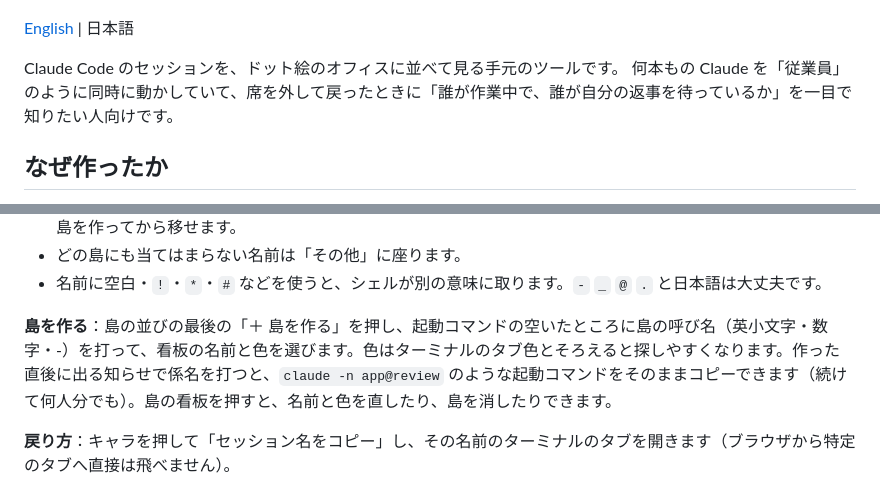
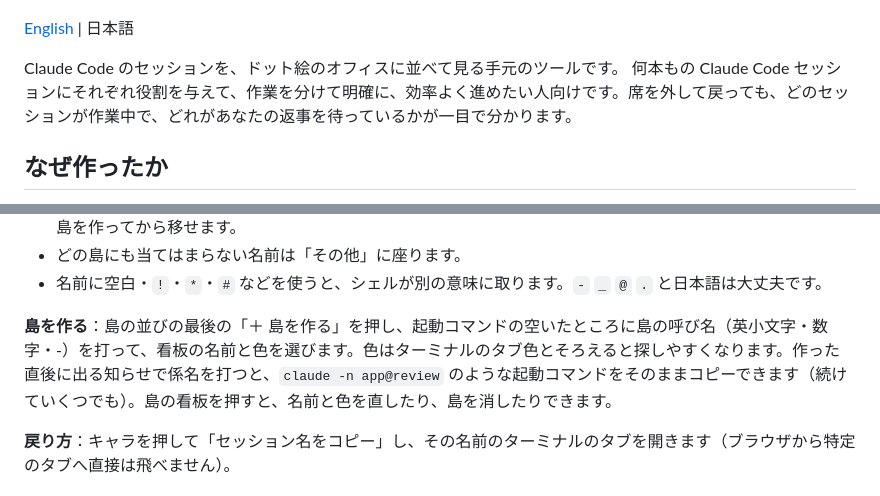
Before and after one commit to jose-sugisawa/claude-office, a Markdown page: README.ja.md, 2 parts joined by grey strips. GitHub-like rendering.

Commit message:
Reword docs to describe sessions with roles, not AI employees (#7)
Co-authored-by: Claude Opus 5.5 <noreply@anthropic.com>

```diff
--- a/README.ja.md
+++ b/README.ja.md
@@ -5,7 +5,7 @@
 [English](README.md) | 日本語
 
 Claude Code のセッションを、ドット絵のオフィスに並べて見る手元のツールです。
-何本もの Claude を「従業員」のように同時に動かしていて、席を外して戻ったときに「誰が作業中で、誰が自分の返事を待っているか」を一目で知りたい人向けです。
+何本もの Claude Code セッションにそれぞれ役割を与えて、作業を分けて明確に、効率よく進めたい人向けです。席を外して戻っても、どのセッションが作業中で、どれがあなたの返事を待っているかが一目で分かります。
 
 ## なぜ作ったか
 
@@ -86,7 +86,7 @@ claude -n blog@draft
 - どの島にも当てはまらない名前は「その他」に座ります。
 - 名前に空白・`!`・`*`・`#` などを使うと、シェルが別の意味に取ります。`-` `_` `@` `.` と日本語は大丈夫です。
 
-**島を作る**：島の並びの最後の「＋ 島を作る」を押し、起動コマンドの空いたところに島の呼び名（英小文字・数字・-）を打って、看板の名前と色を選びます。色はターミナルのタブ色とそろえると探しやすくなります。作った直後に出る知らせで係名を打つと、`claude -n app@review` のような起動コマンドをそのままコピーできます（続けて何人分でも）。島の看板を押すと、名前と色を直したり、島を消したりできます。
+**島を作る**：島の並びの最後の「＋ 島を作る」を押し、起動コマンドの空いたところに島の呼び名（英小文字・数字・-）を打って、看板の名前と色を選びます。色はターミナルのタブ色とそろえると探しやすくなります。作った直後に出る知らせで係名を打つと、`claude -n app@review` のような起動コマンドをそのままコピーできます（続けていくつでも）。島の看板を押すと、名前と色を直したり、島を消したりできます。
 
 **戻り方**：キャラを押して「セッション名をコピー」し、その名前のターミナルのタブを開きます（ブラウザから特定のタブへ直接は飛べません）。
 
```
Also changed, not shown: README.md (+2 -2 lines), docs/features.md (+4 -4 lines).
